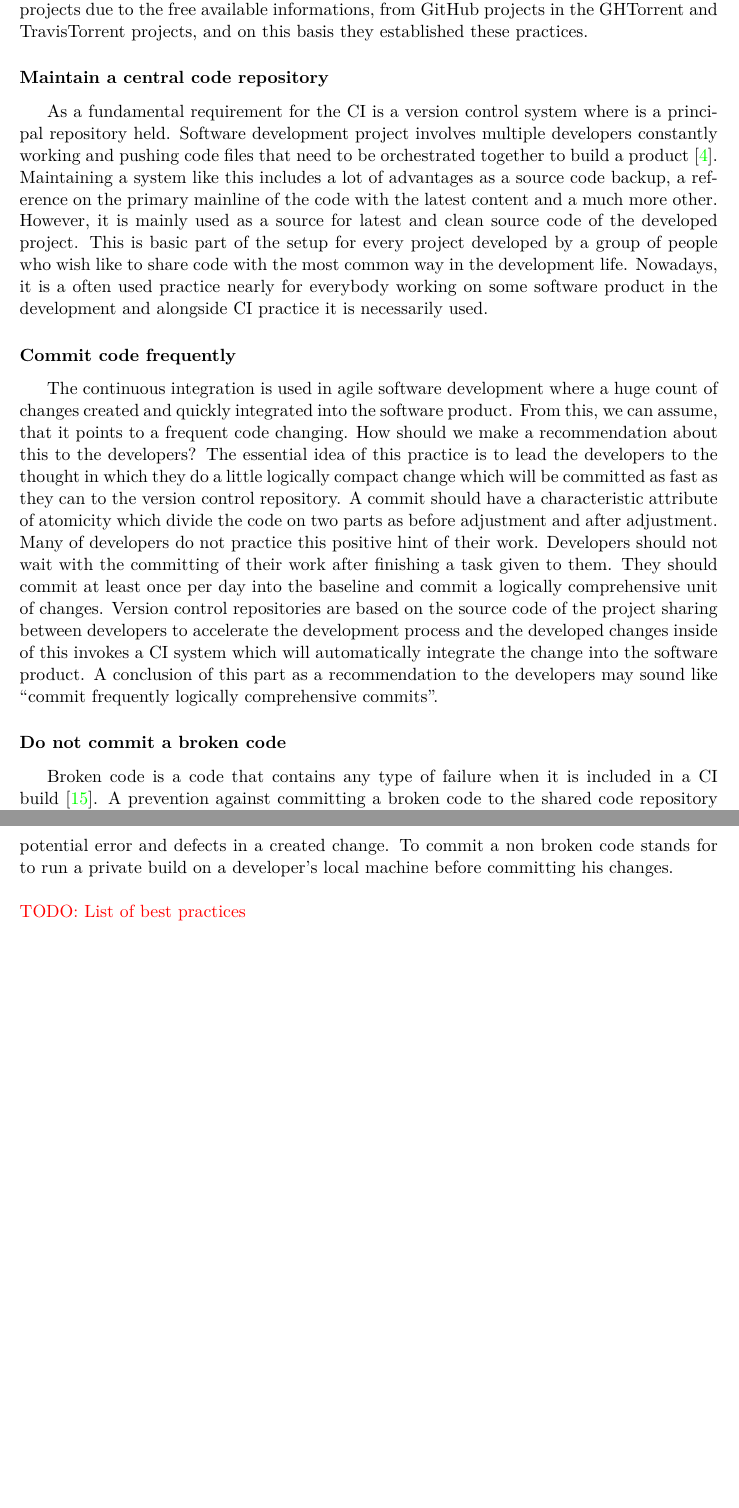
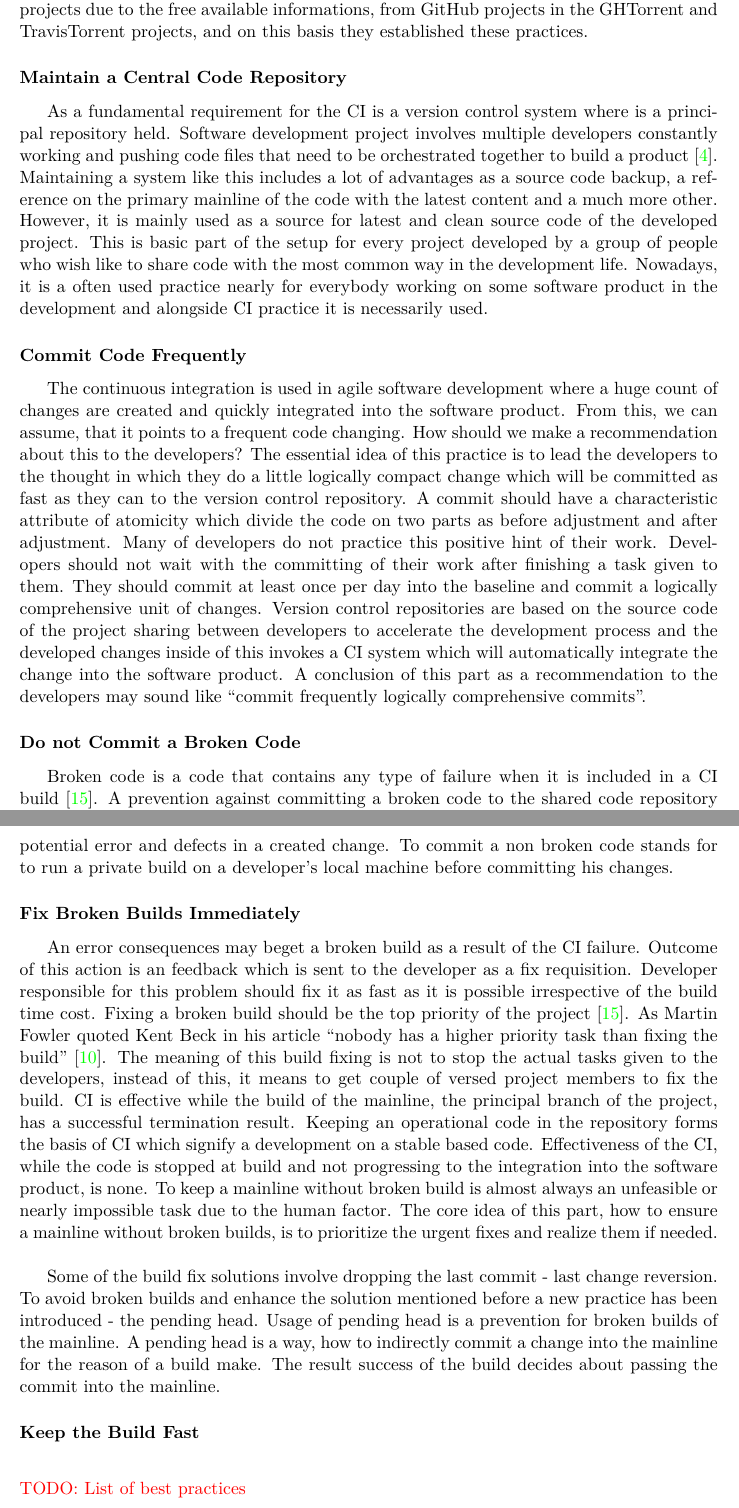
Before and after one commit to europ/VUTBR-FIT-BT, a LaTeX thesis (thesis/projekt.tex, which reads thesis/projekt-01-kapitoly-chapters.tex): two parts of pages 14 and 15 of 20, joined at a grey line, cut so that both start at the same text, the shorter picture padded with empty space. Compiled offline with pdfLaTeX.

Commit message:
BP4: Fix Broken Builds Immediately

```diff
--- a/thesis/projekt-01-kapitoly-chapters.tex
+++ b/thesis/projekt-01-kapitoly-chapters.tex
@@ -155,18 +155,25 @@ Prevention against any type of error in a CI is solved via integration build per
 
 The continuous integration practice has become very exploited and its usage has increased considerably the overall agility and efficiency in the development process. It helps stakeholders, testers and product owners to work together seamlessly eliminating bottlenecks and achieve faster time to market \cite{CI-BP1}. This section describes fundamental practices which can lead to dramatical decrease of the costs on the project by using this approach to the CI practices. The costs reduction may be approximately 40\% less as the Ade Miller's study \cite{100DaysOfCI} has shown. The influence may be avowedly known while using these practices. The effort of maintaining the CI system and the usage of the fundamental practices for CI has a magnificent impact on the project. Project investment into a CI can expect to achieve costs reduction, agility growth and error reduction in the development process. Some of the scientific studies report a different count of the CI practices but the general idea of these practices is same in everyone of them. Studies investigate more likely GitHub projects due to the free available informations, from GitHub projects in the GHTorrent and TravisTorrent projects, and on this basis they established these practices.
 
-\subsubsection{Maintain a central code repository}
+\subsubsection{Maintain a Central Code Repository}
 
 As a fundamental requirement for the CI is a version control system where is a principal repository held. Software development project involves multiple developers constantly working and pushing code files that need to be orchestrated together to build a product \cite{CI-BP1}. Maintaining a system like this includes a lot of advantages as a source code backup, a reference on the primary mainline of the code with the latest content and a much more other. However, it is mainly used as a source for latest and clean source code of the developed project. This is basic part of the setup for every project developed by a group of people who wish like to share code with the most common way in the development life. Nowadays, it is a often used practice nearly for everybody working on some software product in the development and alongside CI practice it is necessarily used.
 
-\subsubsection{Commit code frequently}
+\subsubsection{Commit Code Frequently}
 
-The continuous integration is used in agile software development where a huge count of changes created and quickly integrated into the software product. From this, we can assume, that it points to a frequent code changing. How should we make a recommendation about this to the developers? The essential idea of this practice is to lead the developers to the thought in which they do a little logically compact change which will be committed as fast as they can to the version control repository. A commit should have a characteristic attribute of atomicity which divide the code on two parts as before adjustment and after adjustment. Many of developers do not practice this positive hint of their work. Developers should not wait with the committing of their work after finishing a task given to them. They should commit at least once per day into the baseline and commit a logically comprehensive unit of changes. Version control repositories are based on the source code of the project sharing between developers to accelerate the development process and the developed changes inside of this invokes a CI system which will automatically integrate the change into the software product. A conclusion of this part as a recommendation to the developers may sound like \uv{commit frequently logically comprehensive commits}.
+The continuous integration is used in agile software development where a huge count of changes are created and quickly integrated into the software product. From this, we can assume, that it points to a frequent code changing. How should we make a recommendation about this to the developers? The essential idea of this practice is to lead the developers to the thought in which they do a little logically compact change which will be committed as fast as they can to the version control repository. A commit should have a characteristic attribute of atomicity which divide the code on two parts as before adjustment and after adjustment. Many of developers do not practice this positive hint of their work. Developers should not wait with the committing of their work after finishing a task given to them. They should commit at least once per day into the baseline and commit a logically comprehensive unit of changes. Version control repositories are based on the source code of the project sharing between developers to accelerate the development process and the developed changes inside of this invokes a CI system which will automatically integrate the change into the software product. A conclusion of this part as a recommendation to the developers may sound like \uv{commit frequently logically comprehensive commits}.
 
-\subsubsection{Do not commit a broken code}
+\subsubsection{Do not Commit a Broken Code}
 
 Broken code is a code that contains any type of failure when it is included in a CI build \cite{CIQualityFramework}. A prevention against committing a broken code to the shared code repository there is an opportunity to run a private build on a developer's machine before each one commit. A private build detects the the simplest mistakes such as syntactic error or any other error forgotten in the code which are easy to detect. To reduce the plain error inside of committing code, developer may use a code linter, if a developer is using an IDE\footnote{Integrated Development Environment}, it may has a build in linter. Code linting is a process of running a program which provide a code analysis for potential errors. Some of these basics errors are not detected by linter so this is the reason why a developer should launch a private build before every single change he would like to commit. A private build may include a simple test set to detect these potential error and defects in a created change. To commit a non broken code stands for to run a private build on a developer's local machine before committing his changes.
 
+\subsubsection{Fix Broken Builds Immediately}
+
+An error consequences may beget a broken build as a result of the CI failure. Outcome of this action is an feedback which is sent to the developer as a fix requisition. Developer responsible for this problem should fix it as fast as it is possible irrespective of the build time cost. Fixing a broken build should be the top priority of the project \cite{CIQualityFramework}. As Martin Fowler quoted Kent Beck in his article \uv{nobody has a higher priority task than fixing the build} \cite{MartinFowler}. The meaning of this build fixing is not to stop the actual tasks given to the developers, instead of this, it means to get couple of versed project members to fix the build. CI is effective while the build of the mainline, the principal branch of the project, has a successful termination result. Keeping an operational code in the repository forms the basis of CI which signify a development on a stable based code. Effectiveness of the CI, while the code is stopped at build and not progressing to the integration into the software product, is none. To keep a mainline without broken build is almost always an unfeasible or nearly impossible task due to the human factor. The core idea of this part, how to ensure a mainline without broken builds, is to prioritize the urgent fixes and realize them if needed.\\
+
+Some of the build fix solutions involve dropping the last commit - last change reversion. To avoid broken builds and enhance the solution mentioned before a new practice has been introduced - the pending head. Usage of pending head is a prevention for broken builds of the mainline. A pending head is a way, how to indirectly commit a change into the mainline for the reason of a build make. The result success of the build decides about passing the commit into the mainline.
+
+\subsubsection{Keep the Build Fast}
 
 \hfill\\
 {\color{red}TODO: List of best practices}
```
Also changed, not shown: PDF/thesis.pdf, thesis/projekt.pdf.
